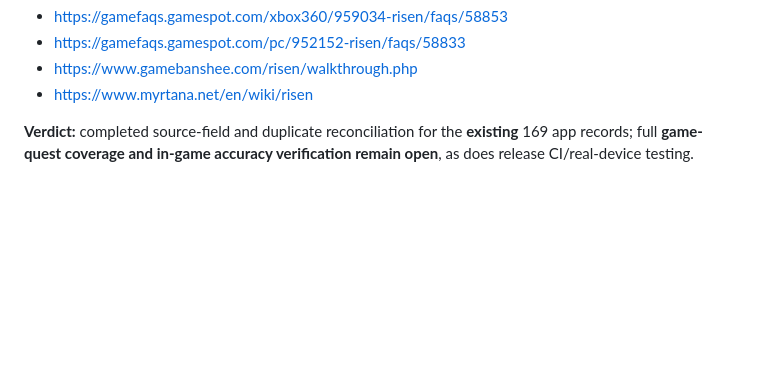
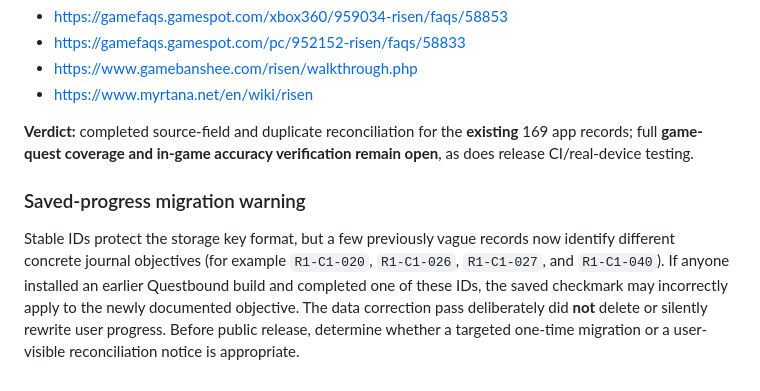
Before and after one commit to SliverzFX/Gothic-Complete-Quest-App, a Markdown page: docs/risen-1-quest-audit-2026-10-10.md, the part around the change. Rendered like a GitHub page; blank space fills up the shorter version.

Commit message:
Document Risen legacy progress semantics after quest identity corrections

```diff
--- a/docs/risen-1-quest-audit-2026-10-10.md
+++ b/docs/risen-1-quest-audit-2026-10-10.md
@@ -84,3 +84,7 @@ Primary source comparisons:
 - https://www.myrtana.net/en/wiki/risen
 
 **Verdict:** completed source-field and duplicate reconciliation for the **existing** 169 app records; full **game-quest coverage and in-game accuracy verification remain open**, as does release CI/real-device testing.
+
+### Saved-progress migration warning
+
+Stable IDs protect the storage key format, but a few previously vague records now identify different concrete journal objectives (for example `R1-C1-020`, `R1-C1-026`, `R1-C1-027`, and `R1-C1-040`). If anyone installed an earlier Questbound build and completed one of these IDs, the saved checkmark may incorrectly apply to the newly documented objective. The data correction pass deliberately did **not** delete or silently rewrite user progress. Before public release, determine whether a targeted one-time migration or a user-visible reconciliation notice is appropriate.
```
